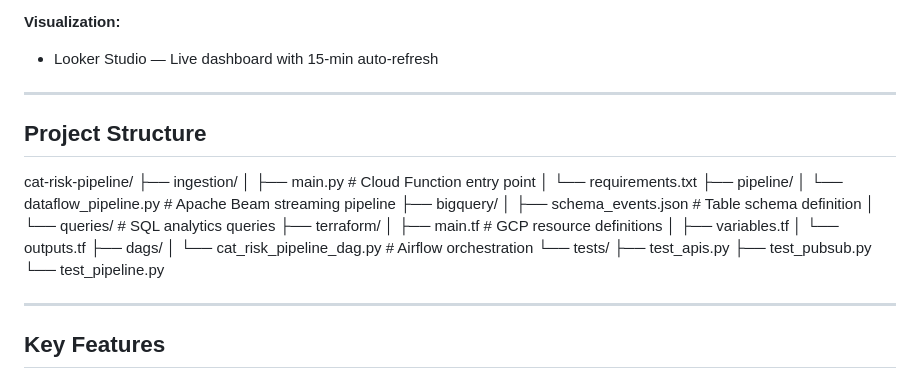
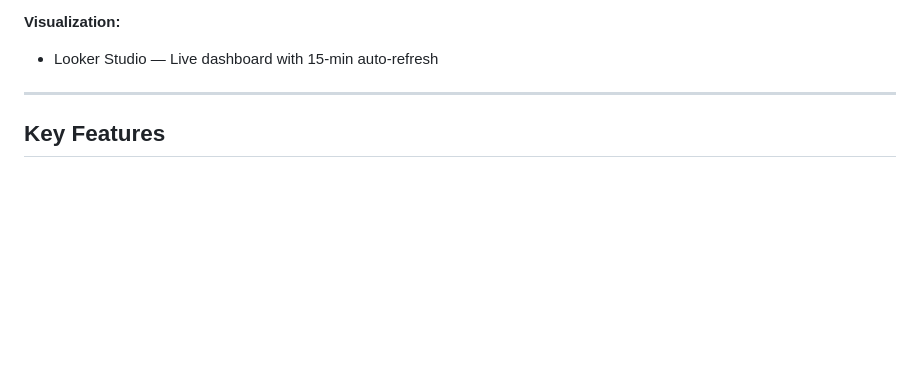
Before and after one commit to Raviteja-bh/gcp-hands-on-projects, a Markdown page: cat-risk-pipeline/README.md, the part around the change. Drawn GitHub-style; blank space fills up the shorter version.

Commit message:
Update README with project details and features

```diff
--- a/cat-risk-pipeline/README.md
+++ b/cat-risk-pipeline/README.md
@@ -45,30 +45,6 @@ Orchestrated by: Cloud Composer (Airflow)
 
 **Visualization:**
 - Looker Studio — Live dashboard with 15-min auto-refresh
-
----
-
-## Project Structure
-
-cat-risk-pipeline/
-├── ingestion/
-│   ├── main.py              # Cloud Function entry point
-│   └── requirements.txt
-├── pipeline/
-│   └── dataflow_pipeline.py # Apache Beam streaming pipeline
-├── bigquery/
-│   ├── schema_events.json   # Table schema definition
-│   └── queries/             # SQL analytics queries
-├── terraform/
-│   ├── main.tf              # GCP resource definitions
-│   ├── variables.tf
-│   └── outputs.tf
-├── dags/
-│   └── cat_risk_pipeline_dag.py  # Airflow orchestration
-└── tests/
-├── test_apis.py
-├── test_pubsub.py
-└── test_pipeline.py
 
 ---
 
```
